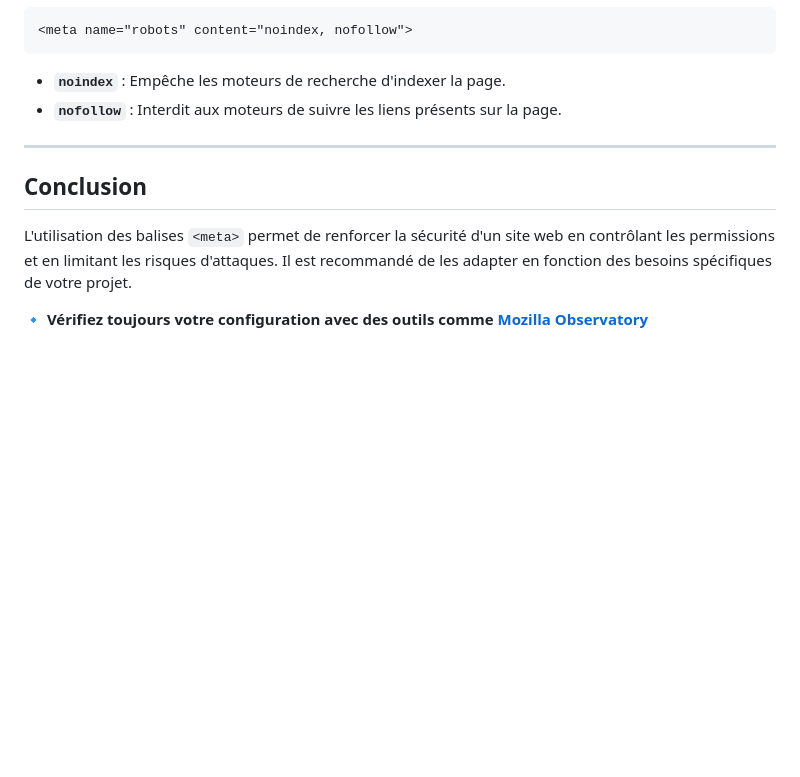
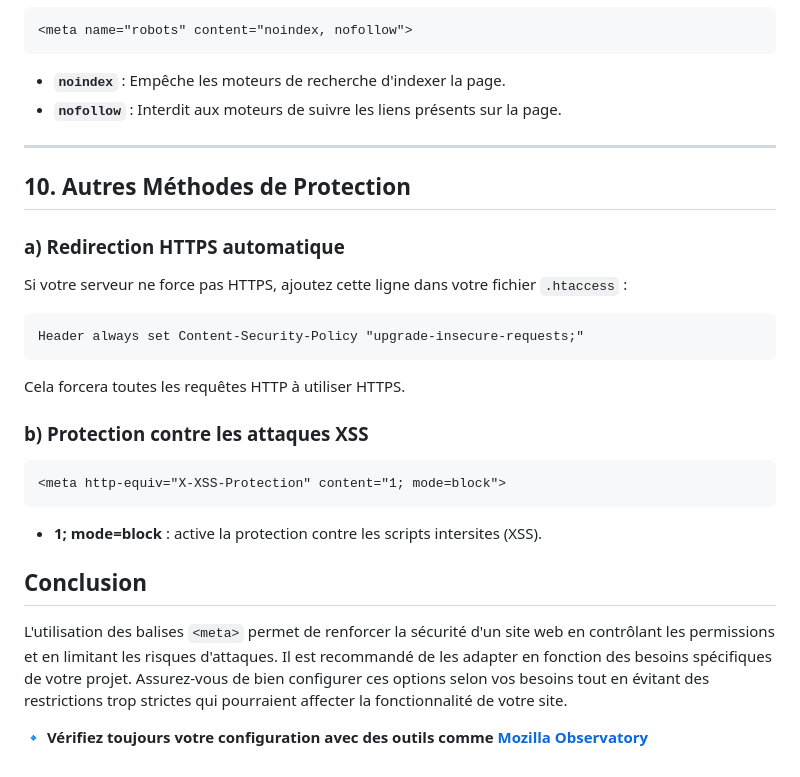
Before and after one commit to Aranook/free-webspace-modern, a Markdown page: security/html/parametres_html.md, the part around one of its changes. Rendered like a GitHub page; blank space fills up the shorter version.

````diff
--- a/security/html/parametres_html.md
+++ b/security/html/parametres_html.md
@@ -215,8 +122,23 @@ L'utilisation des balises `<meta>` permet d'améliorer la sécurité d'un site w
 
 ---
 
+## 10. Autres Méthodes de Protection
+
+### a) Redirection HTTPS automatique
+Si votre serveur ne force pas HTTPS, ajoutez cette ligne dans votre fichier `.htaccess` :
+```apache
+Header always set Content-Security-Policy "upgrade-insecure-requests;"
+```
+Cela forcera toutes les requêtes HTTP à utiliser HTTPS.
+
+### b) Protection contre les attaques XSS
+```html
+<meta http-equiv="X-XSS-Protection" content="1; mode=block">
+```
+- **1; mode=block** : active la protection contre les scripts intersites (XSS).
+
 ## Conclusion
 
-L'utilisation des balises `<meta>` permet de renforcer la sécurité d'un site web en contrôlant les permissions et en limitant les risques d'attaques. Il est recommandé de les adapter en fonction des besoins spécifiques de votre projet.
+L'utilisation des balises `<meta>` permet de renforcer la sécurité d'un site web en contrôlant les permissions et en limitant les risques d'attaques. Il est recommandé de les adapter en fonction des besoins spécifiques de votre projet. Assurez-vous de bien configurer ces options selon vos besoins tout en évitant des restrictions trop strictes qui pourraient affecter la fonctionnalité de votre site.
 
 🔹 **Vérifiez toujours votre configuration avec des outils comme [Mozilla Observatory](https://observatory.mozilla.org/)**
````
Also changed, not shown: other parts of security/html/parametres_html.md (+2 -95 lines).
